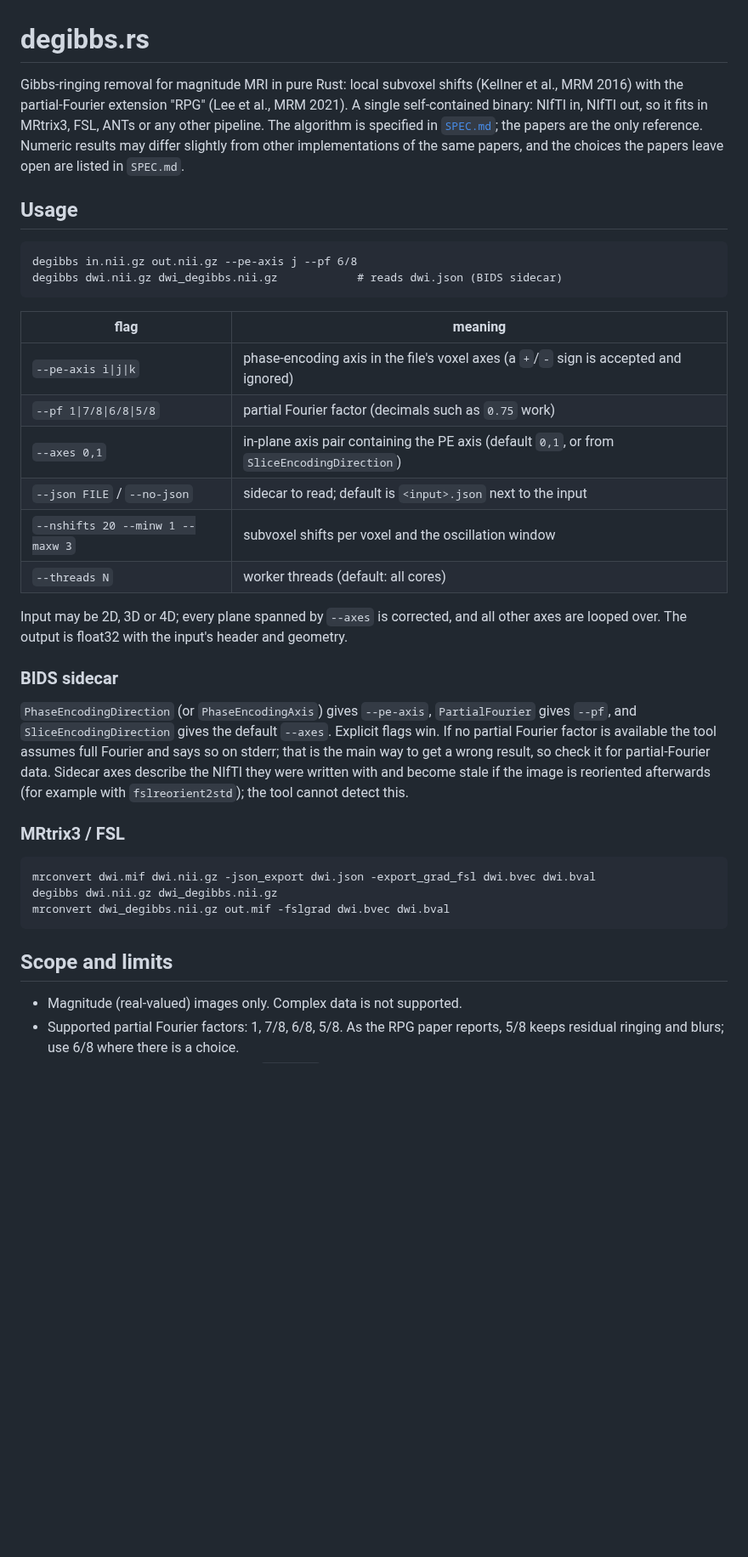
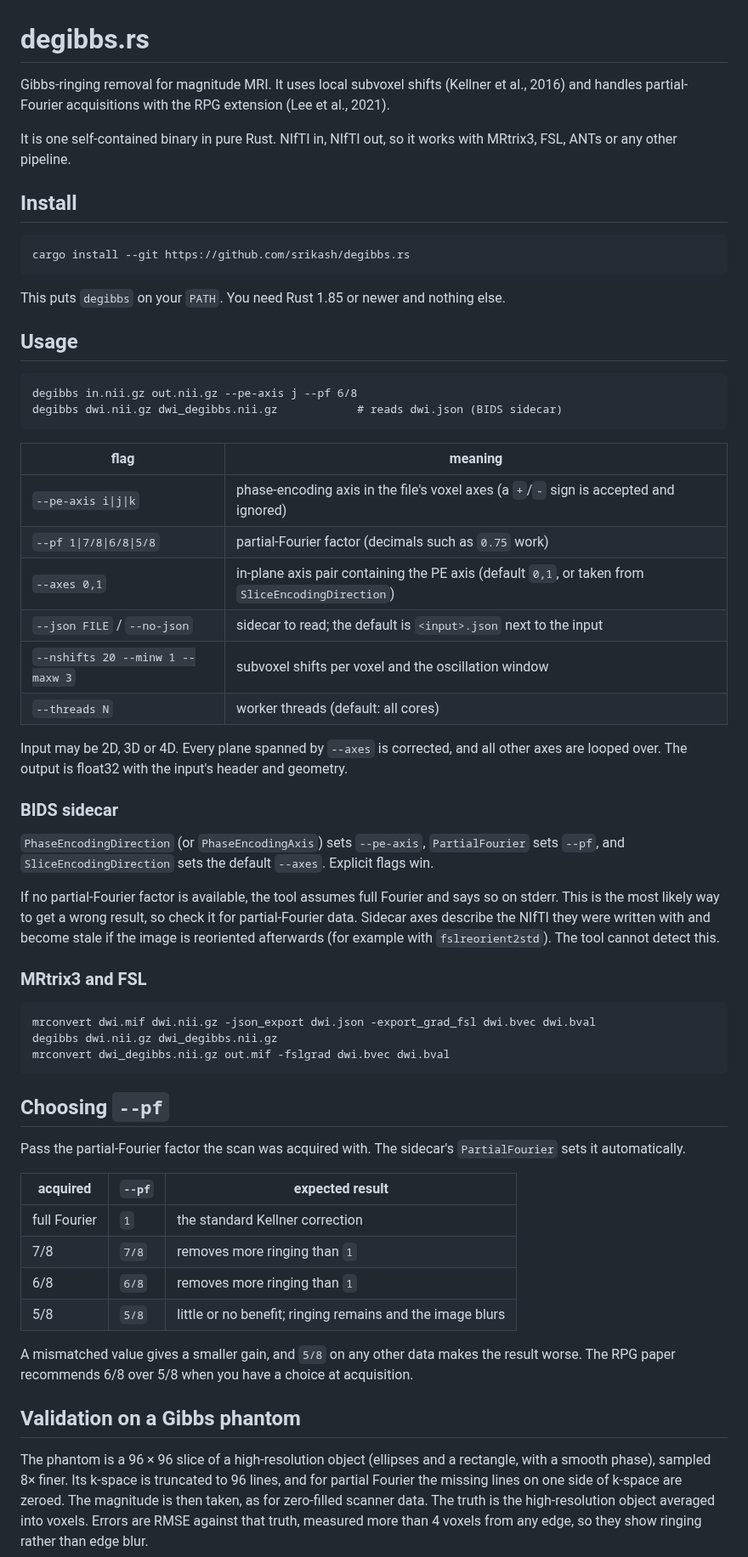
Before and after one commit to srikash/degibbs.rs, a Markdown page: README.md, the part around one of its changes. Shown at 85% size. GitHub-like rendering; blank space fills up the shorter version.

Commit message:
Rewrite README for users; add phantom results and figures
Co-Authored-By: Claude Sonnet 5.5 <noreply@anthropic.com>

````diff
--- a/README.md
+++ b/README.md
@@ -1,10 +1,16 @@
 # degibbs.rs
 
-Gibbs-ringing removal for magnitude MRI in pure Rust: local subvoxel shifts (Kellner et al., MRM 2016) with the
-partial-Fourier extension "RPG" (Lee et al., MRM 2021). A single self-contained binary: NIfTI in, NIfTI out, so it fits in
-MRtrix3, FSL, ANTs or any other pipeline. The algorithm is specified in [`SPEC.md`](SPEC.md); the papers are the
-only reference. Numeric results may differ slightly from other implementations of the same papers, and the
-choices the papers leave open are listed in `SPEC.md`.
+Gibbs-ringing removal for magnitude MRI. It uses local subvoxel shifts (Kellner et al., 2016) and handles partial-Fourier acquisitions with the RPG extension (Lee et al., 2021).
+
+It is one self-contained binary in pure Rust. NIfTI in, NIfTI out, so it works with MRtrix3, FSL, ANTs or any other pipeline.
+
+## Install
+
+```
+cargo install --git https://github.com/srikash/degibbs.rs
+```
+
+This puts `degibbs` on your `PATH`. You need Rust 1.85 or newer and nothing else.
 
 ## Usage
 
@@ -16,24 +22,21 @@ degibbs dwi.nii.gz dwi_degibbs.nii.gz            # reads dwi.json (BIDS sidecar)
 | flag | meaning |
 |---|---|
 | `--pe-axis i\|j\|k` | phase-encoding axis in the file's voxel axes (a `+`/`-` sign is accepted and ignored) |
-| `--pf 1\|7/8\|6/8\|5/8` | partial Fourier factor (decimals such as `0.75` work) |
-| `--axes 0,1` | in-plane axis pair containing the PE axis (default `0,1`, or from `SliceEncodingDirection`) |
-| `--json FILE` / `--no-json` | sidecar to read; default is `<input>.json` next to the input |
+| `--pf 1\|7/8\|6/8\|5/8` | partial-Fourier factor (decimals such as `0.75` work) |
+| `--axes 0,1` | in-plane axis pair containing the PE axis (default `0,1`, or taken from `SliceEncodingDirection`) |
+| `--json FILE` / `--no-json` | sidecar to read; the default is `<input>.json` next to the input |
 | `--nshifts 20 --minw 1 --maxw 3` | subvoxel shifts per voxel and the oscillation window |
 | `--threads N` | worker threads (default: all cores) |
 
-Input may be 2D, 3D or 4D; every plane spanned by `--axes` is corrected, and all other axes are looped over.
-The output is float32 with the input's header and geometry.
+Input may be 2D, 3D or 4D. Every plane spanned by `--axes` is corrected, and all other axes are looped over. The output is float32 with the input's header and geometry.
 
 ### BIDS sidecar
 
-`PhaseEncodingDirection` (or `PhaseEncodingAxis`) gives `--pe-axis`, `PartialFourier` gives `--pf`, and `SliceEncodingDirection` gives the
-default `--axes`. Explicit flags win. If no partial Fourier factor is available the tool assumes full Fourier and
-says so on stderr; that is the main way to get a wrong result, so check it for partial-Fourier data. Sidecar axes
-describe the NIfTI they were written with and become stale if the image is reoriented afterwards (for example
-with `fslreorient2std`); the tool cannot detect this.
+`PhaseEncodingDirection` (or `PhaseEncodingAxis`) sets `--pe-axis`, `PartialFourier` sets `--pf`, and `SliceEncodingDirection` sets the default `--axes`. Explicit flags win.
 
-### MRtrix3 / FSL
+If no partial-Fourier factor is available, the tool assumes full Fourier and says so on stderr. This is the most likely way to get a wrong result, so check it for partial-Fourier data. Sidecar axes describe the NIfTI they were written with and become stale if the image is reoriented afterwards (for example with `fslreorient2std`). The tool cannot detect this.
+
+### MRtrix3 and FSL
 
 ```
 mrconvert dwi.mif dwi.nii.gz -json_export dwi.json -export_grad_fsl dwi.bvec dwi.bval
@@ -41,8 +44,20 @@ degibbs dwi.nii.gz dwi_degibbs.nii.gz
 mrconvert dwi_degibbs.nii.gz out.mif -fslgrad dwi.bvec dwi.bval
 ```
 
-## Scope and limits
+## Choosing `--pf`
 
-- Magnitude (real-valued) images only. Complex data is not supported.
-- Supported partial Fourier factors: 1, 7/8, 6/8, 5/8. As the RPG paper reports, 5/8 keeps residual ringing and blurs;
-  use 6/8 where there is a choice.
+Pass the partial-Fourier factor the scan was acquired with. The sidecar's `PartialFourier` sets it automatically.
+
+| acquired | `--pf` | expected result |
+|---|---|---|
+| full Fourier | `1` | the standard Kellner correction |
+| 7/8 | `7/8` | removes more ringing than `1` |
+| 6/8 | `6/8` | removes more ringing than `1` |
+| 5/8 | `5/8` | little or no benefit; ringing remains and the image blurs |
+
+A mismatched value gives a smaller gain, and `5/8` on any other data makes the result worse. The RPG paper recommends 6/8 over 5/8 when you have a choice at acquisition.
+
+## Validation on a Gibbs phantom
+
+The phantom is a 96 × 96 slice of a high-resolution object (ellipses and a rectangle, with a smooth phase), sampled 8× finer. Its k-space is truncated to 96 lines, and for partial Fourier the missing lines on one side of k-space are zeroed. The magnitude is then taken, as for zero-filled scanner data. The truth is the high-resolution object averaged into voxels. Errors are RMSE against that truth, measured more than 4 voxels from any edge, so they show ringing rather than edge blur.
+
````
Also changed, not shown: other parts of README.md (+30 -12 lines), docs/qc_images.png (added), docs/qc_profiles.png (added).
